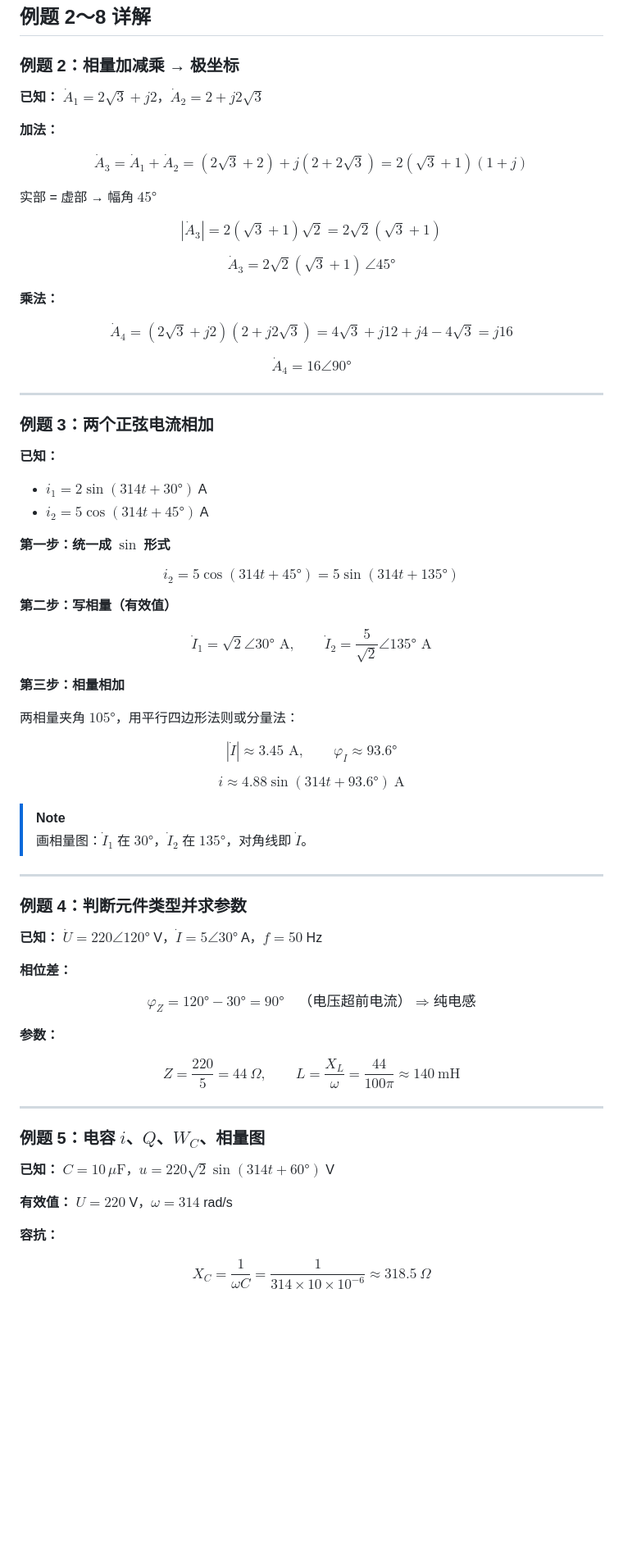
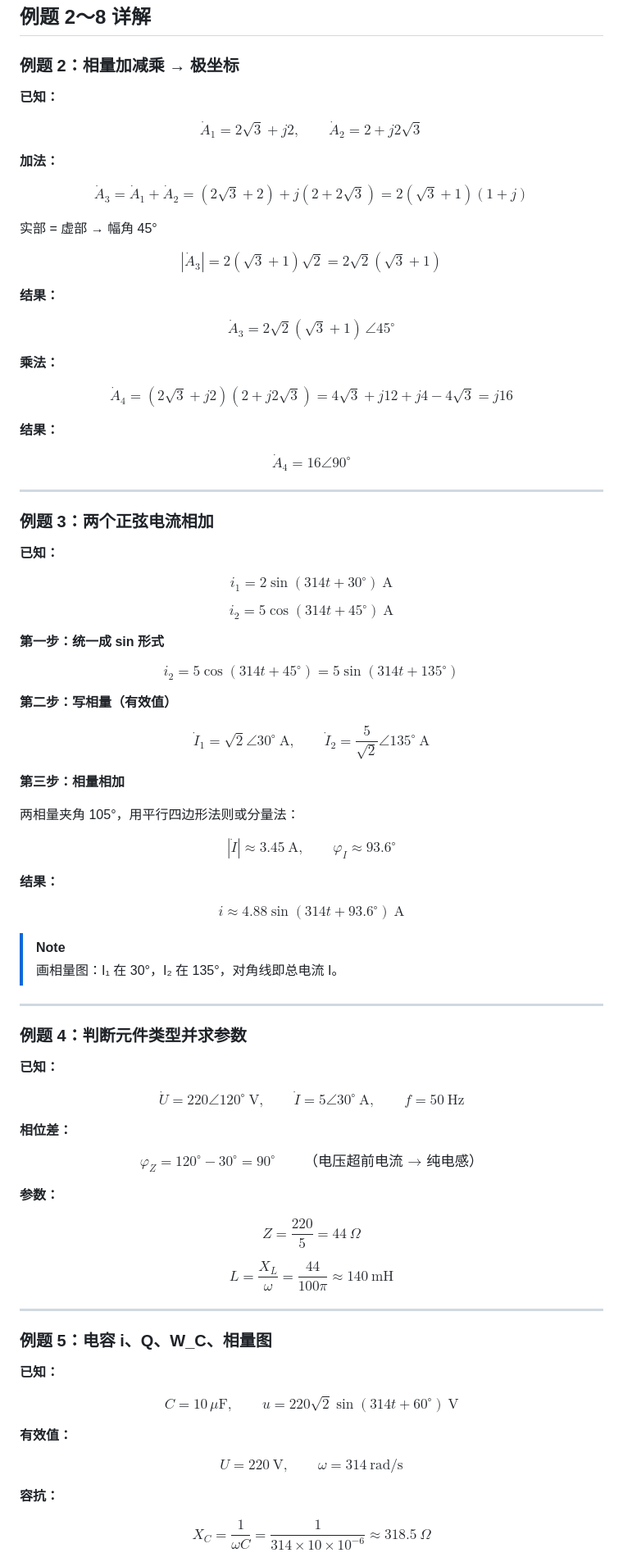
Before and after one commit to mianmianlingqi/-Electronics-and-Information-note, a Markdown page: 电路分析/交流电路相量分析.md, the part around one of its changes. Shown at 82% size. GitHub-like rendering; blank space fills up the shorter version.

```diff
--- a/电路分析/交流电路相量分析.md
+++ b/电路分析/交流电路相量分析.md
@@ -93,23 +142,29 @@ flowchart TD
 
 ### 例题 2：相量加减乘 → 极坐标
 
-**已知：** $\dot{A}_1 = 2\sqrt{3} + j2$，$\dot{A}_2 = 2 + j2\sqrt{3}$
+**已知：**
+
+$$\dot{A}_1 = 2\sqrt{3} + j2, \qquad \dot{A}_2 = 2 + j2\sqrt{3}$$
 
 **加法：**
 
 $$\dot{A}_3 = \dot{A}_1 + \dot{A}_2 = (2\sqrt{3}+2) + j(2+2\sqrt{3}) = 2(\sqrt{3}+1)(1+j)$$
 
-实部 = 虚部 → 幅角 $45°$
+实部 = 虚部 → 幅角 45°
 
 $$|\dot{A}_3| = 2(\sqrt{3}+1)\sqrt{2} = 2\sqrt{2}(\sqrt{3}+1)$$
 
-$$\boxed{\dot{A}_3 = 2\sqrt{2}(\sqrt{3}+1)\,\angle 45°}$$
+**结果：**
+
+$$\dot{A}_3 = 2\sqrt{2}(\sqrt{3}+1)\,\angle 45^\circ$$
 
 **乘法：**
 
 $$\dot{A}_4 = (2\sqrt{3}+j2)(2+j2\sqrt{3}) = 4\sqrt{3} + j12 + j4 - 4\sqrt{3} = j16$$
 
-$$\boxed{\dot{A}_4 = 16\angle 90°}$$
+**结果：**
+
+$$\dot{A}_4 = 16\angle 90^\circ$$
 
 ---
 
@@ -117,49 +172,60 @@ $$\boxed{\dot{A}_4 = 16\angle 90°}$$
 
 **已知：**
 
-- $i_1 = 2\sin(314t + 30°)$ A
-- $i_2 = 5\cos(314t + 45°)$ A
+$$i_1 = 2\sin(314t + 30^\circ)\ \text{A}$$
 
-**第一步：统一成 $\sin$ 形式**
+$$i_2 = 5\cos(314t + 45^\circ)\ \text{A}$$
 
-$$i_2 = 5\cos(314t+45°) = 5\sin(314t+135°)$$
+**第一步：统一成 sin 形式**
+
+$$i_2 = 5\cos(314t+45^\circ) = 5\sin(314t+135^\circ)$$
 
 **第二步：写相量（有效值）**
 
-$$\dot{I}_1 = \sqrt{2}\angle 30° \text{ A}, \qquad \dot{I}_2 = \frac{5}{\sqrt{2}}\angle 135° \text{ A}$$
+$$\dot{I}_1 = \sqrt{2}\angle 30^\circ\ \text{A}, \qquad \dot{I}_2 = \frac{5}{\sqrt{2}}\angle 135^\circ\ \text{A}$$
 
 **第三步：相量相加**
 
-两相量夹角 $105°$，用平行四边形法则或分量法：
+两相量夹角 105°，用平行四边形法则或分量法：
 
-$$|\dot{I}| \approx 3.45 \text{ A}, \qquad \varphi_I \approx 93.6°$$
+$$|\dot{I}| \approx 3.45\ \text{A}, \qquad \varphi_I \approx 93.6^\circ$$
 
-$$\boxed{i \approx 4.88\sin(314t + 93.6°)\ \text{A}}$$
+**结果：**
+
+$$i \approx 4.88\sin(314t + 93.6^\circ)\ \text{A}$$
 
 > [!NOTE]
-> 画相量图：$\dot{I}_1$ 在 $30°$，$\dot{I}_2$ 在 $135°$，对角线即 $\dot{I}$。
+> 画相量图：I₁ 在 30°，I₂ 在 135°，对角线即总电流 I。
 
 ---
 
 ### 例题 4：判断元件类型并求参数
 
-**已知：** $\dot{U} = 220\angle 120°$ V，$\dot{I} = 5\angle 30°$ A，$f = 50$ Hz
+**已知：**
+
+$$\dot{U} = 220\angle 120^\circ\ \text{V}, \qquad \dot{I} = 5\angle 30^\circ\ \text{A}, \qquad f = 50\ \text{Hz}$$
 
 **相位差：**
 
-$$\varphi_Z = 120° - 30° = 90° \quad \text{（电压超前电流）} \Rightarrow \textbf{纯电感}$$
+$$\varphi_Z = 120^\circ - 30^\circ = 90^\circ \qquad \text{（电压超前电流 → 纯电感）}$$
 
 **参数：**
 
-$$Z = \frac{220}{5} = 44\ \Omega, \qquad L = \frac{X_L}{\omega} = \frac{44}{100\pi} \approx \boxed{140\ \text{mH}}$$
+$$Z = \frac{220}{5} = 44\ \Omega$$
+
+$$L = \frac{X_L}{\omega} = \frac{44}{100\pi} \approx 140\ \text{mH}$$
 
 ---
 
-### 例题 5：电容 $i$、$Q$、$W_C$、相量图
+### 例题 5：电容 i、Q、W_C、相量图
 
-**已知：** $C = 10\,\mu\text{F}$，$u = 220\sqrt{2}\sin(314t + 60°)$ V
+**已知：**
 
-**有效值：** $U = 220$ V，$\omega = 314$ rad/s
+$$C = 10\,\mu\text{F}, \qquad u = 220\sqrt{2}\sin(314t + 60^\circ)\ \text{V}$$
+
+**有效值：**
+
+$$U = 220\ \text{V}, \qquad \omega = 314\ \text{rad/s}$$
 
 **容抗：**
 
```
Also changed, not shown: other parts of 电路分析/交流电路相量分析.md (+117 -58 lines).
